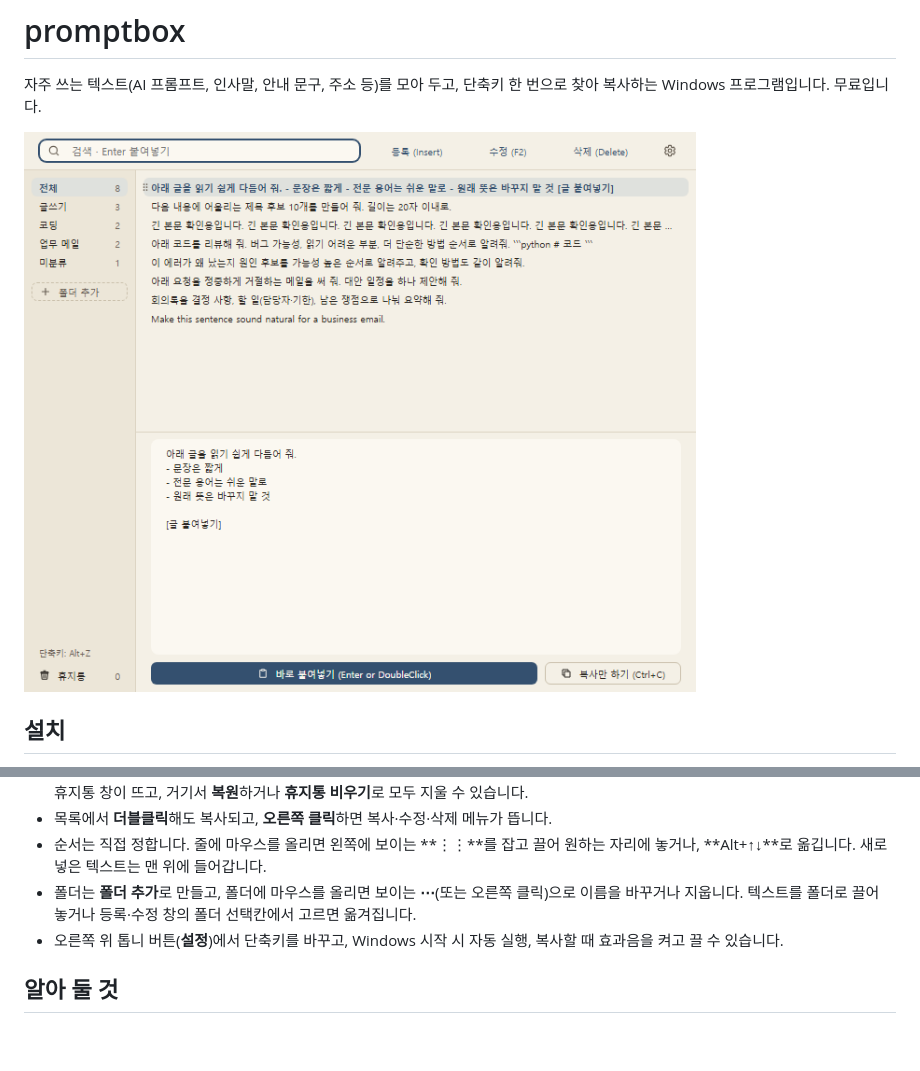
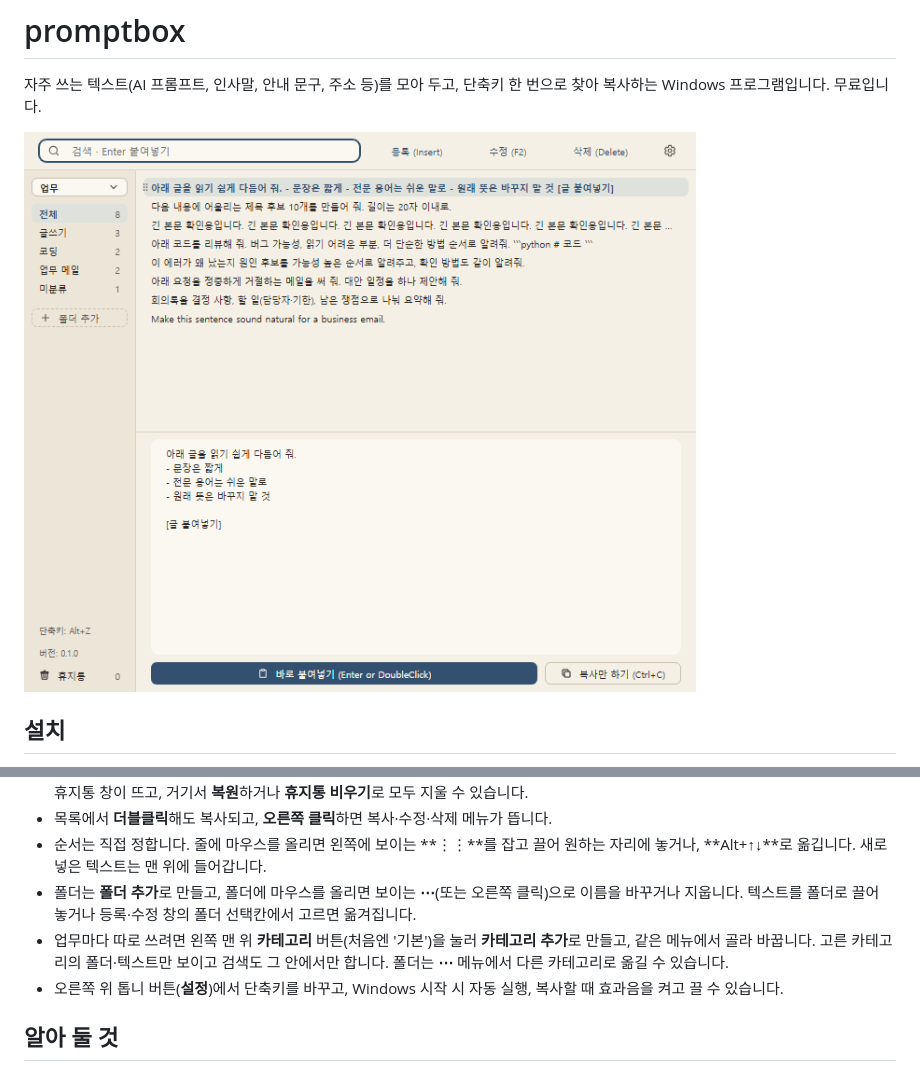
Before and after one commit to groundeverymorning-cmd/promptbox, a Markdown page: README.md, 2 parts joined by grey strips. GitHub-like rendering; pictures changed too: images/main.png; blank space fills up the shorter version.

Commit message:
1.7.0 안내서: 카테고리 사용법과 화면 사진 추가

```diff
--- a/README.md
+++ b/README.md
@@ -20,6 +20,7 @@
 - 목록에서 **더블클릭**해도 복사되고, **오른쪽 클릭**하면 복사·수정·삭제 메뉴가 뜹니다.
 - 순서는 직접 정합니다. 줄에 마우스를 올리면 왼쪽에 보이는 **⋮⋮**를 잡고 끌어 원하는 자리에 놓거나, **Alt+↑↓**로 옮깁니다. 새로 넣은 텍스트는 맨 위에 들어갑니다.
 - 폴더는 **폴더 추가**로 만들고, 폴더에 마우스를 올리면 보이는 **⋯**(또는 오른쪽 클릭)으로 이름을 바꾸거나 지웁니다. 텍스트를 폴더로 끌어 놓거나 등록·수정 창의 폴더 선택칸에서 고르면 옮겨집니다.
+- 업무마다 따로 쓰려면 왼쪽 맨 위 **카테고리** 버튼(처음엔 '기본')을 눌러 **카테고리 추가**로 만들고, 같은 메뉴에서 골라 바꿉니다. 고른 카테고리의 폴더·텍스트만 보이고 검색도 그 안에서만 합니다. 폴더는 **⋯** 메뉴에서 다른 카테고리로 옮길 수 있습니다.
 - 오른쪽 위 톱니 버튼(**설정**)에서 단축키를 바꾸고, Windows 시작 시 자동 실행, 복사할 때 효과음을 켜고 끌 수 있습니다.
 
 ## 알아 둘 것
```
